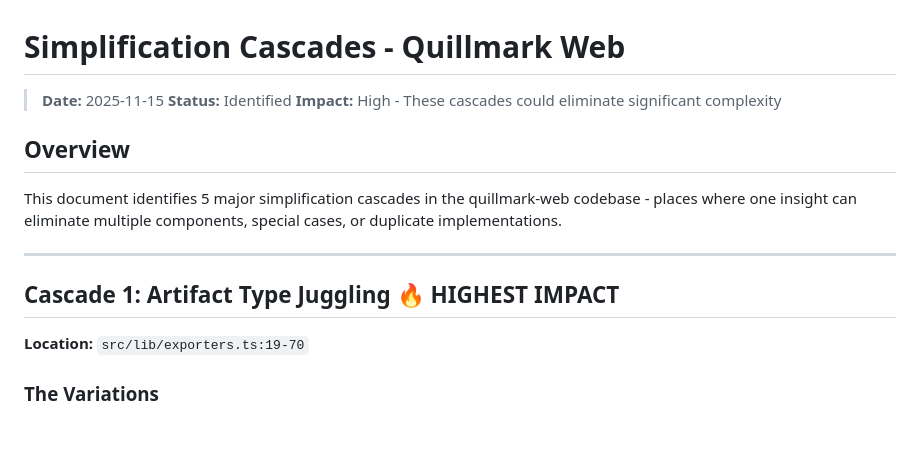
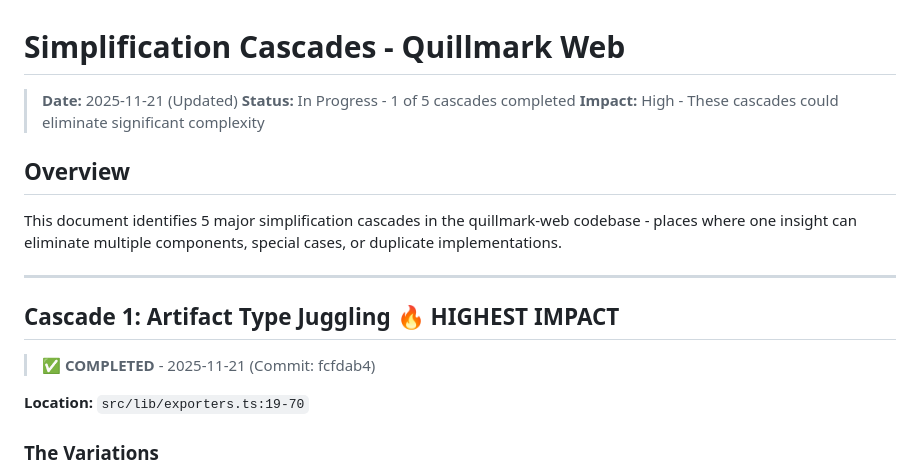
Before and after one commit to nibsbin/quillmark-web, a Markdown page: prose/simplification-cascades.md, the part around the change printed below. GitHub-like rendering; blank space fills up the shorter version.

```diff
--- a/prose/simplification-cascades.md
+++ b/prose/simplification-cascades.md
@@ -1,7 +1,7 @@
 # Simplification Cascades - Quillmark Web
 
-> **Date:** 2025-11-15
-> **Status:** Identified
+> **Date:** 2025-11-21 (Updated)
+> **Status:** In Progress - 1 of 5 cascades completed
 > **Impact:** High - These cascades could eliminate significant complexity
 
 ## Overview
@@ -11,6 +11,8 @@ This document identifies 5 major simplification cascades in the quillmark-web co
 ---
 
 ## Cascade 1: Artifact Type Juggling 🔥 HIGHEST IMPACT
+
+> **✅ COMPLETED** - 2025-11-21 (Commit: fcfdab4)
 
 **Location:** `src/lib/exporters.ts:19-70`
 
```
Also changed, not shown: other parts of prose/simplification-cascades.md (+45 -17 lines).
